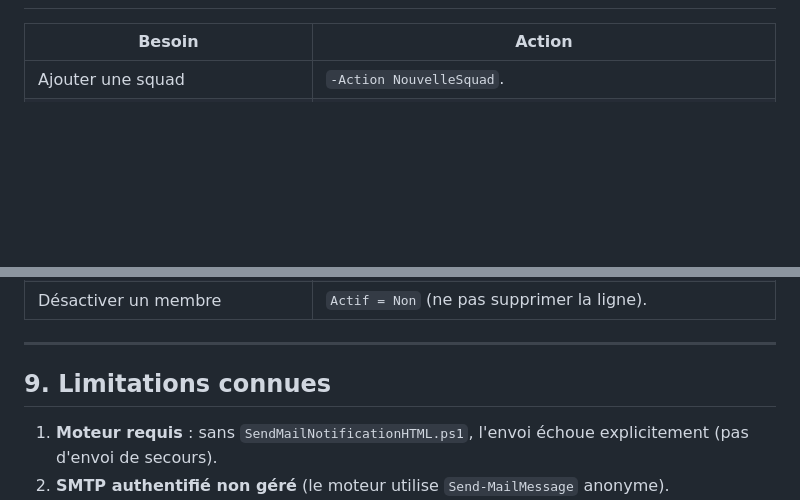
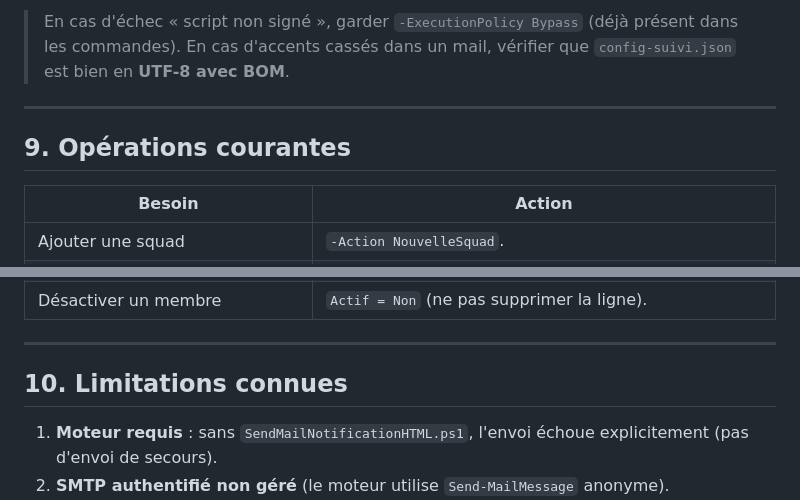
Before and after one commit to lucasyessad/mon_env, a Markdown page: suiviexploit/README.md, 2 parts joined by grey strips. GitHub-like rendering; blank space fills up the shorter version.

```diff
--- a/suiviexploit/README.md
+++ b/suiviexploit/README.md
@@ -198,3 +261,10 @@ via le moteur `SendMailNotificationHTML.ps1`.
+> En cas d'échec « script non signé », garder `-ExecutionPolicy Bypass` (déjà présent
+> dans les commandes). En cas d'accents cassés dans un mail, vérifier que
+> `config-suivi.json` est bien en **UTF-8 avec BOM**.
+
+---
+
+## 9. Opérations courantes
 
 | Besoin | Action |
 |---|---|
@@ -208,7 +278,7 @@ via le moteur `SendMailNotificationHTML.ps1`.
 
 ---
 
-## 9. Limitations connues
+## 10. Limitations connues
 
 1. **Moteur requis** : sans `SendMailNotificationHTML.ps1`, l'envoi échoue explicitement
    (pas d'envoi de secours).
```
Also changed, not shown: other parts of suiviexploit/README.md (+64 -1 lines).
